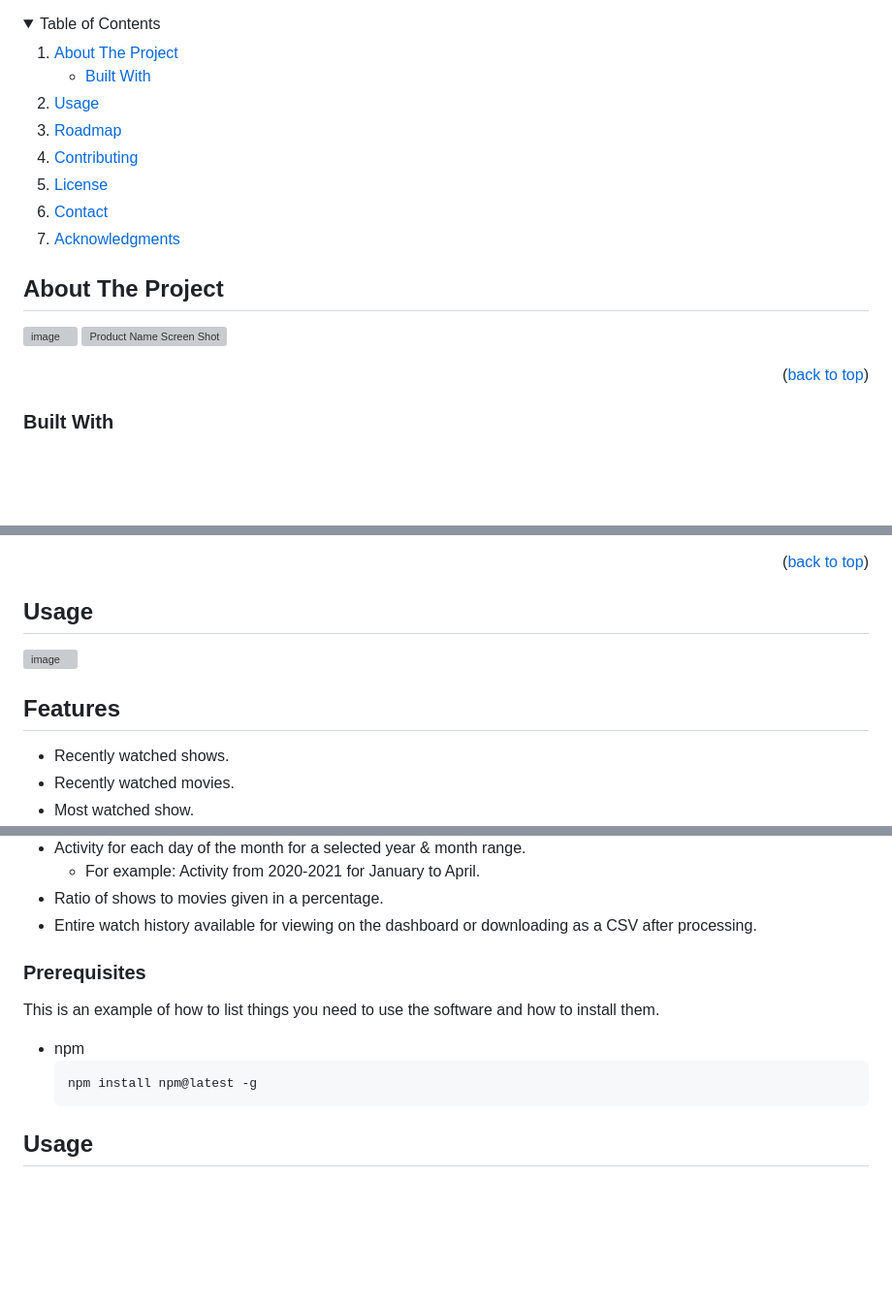
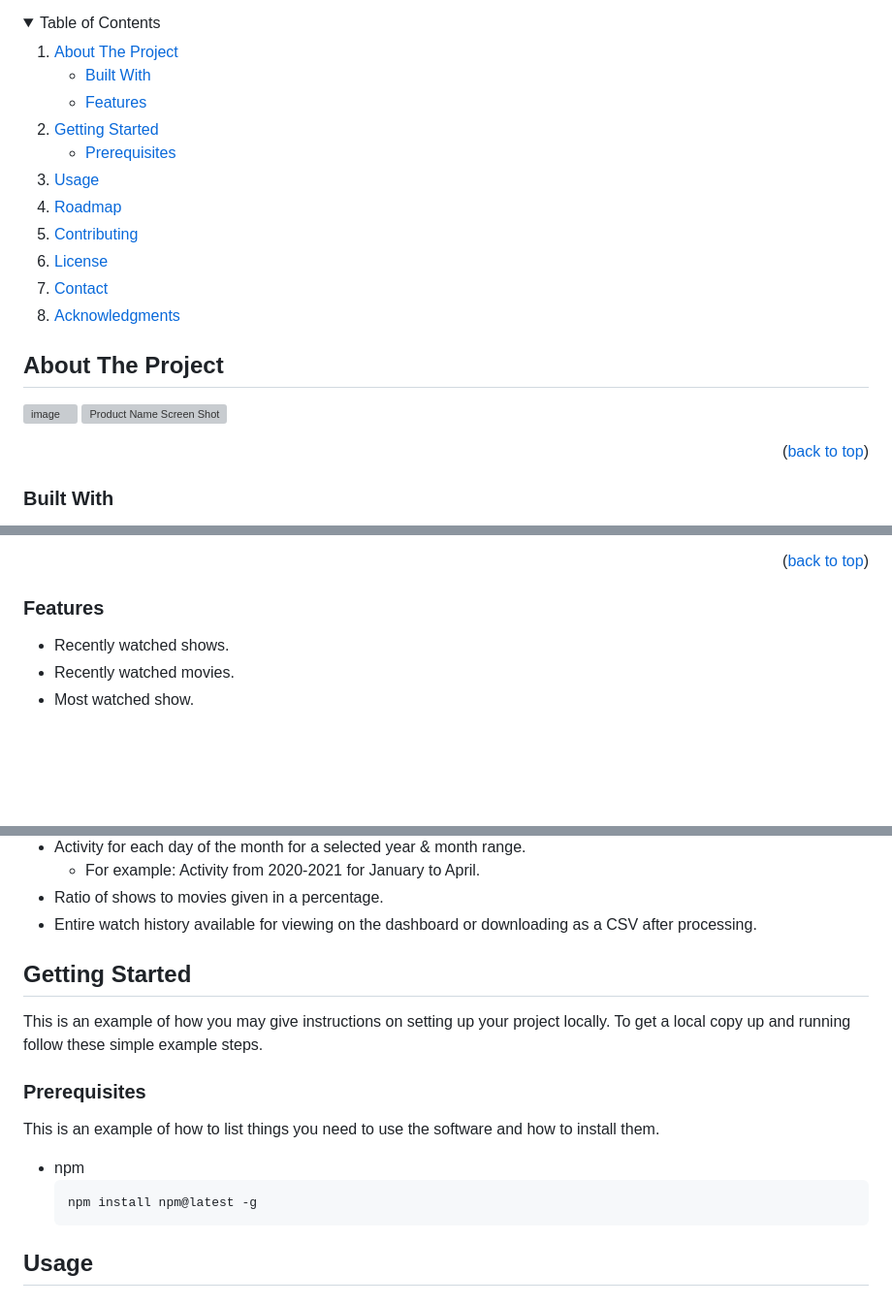
Before and after one commit to ajd1776/Netflix-History-Dashboard, a Markdown page: README.md, 3 parts joined by grey strips. Shown at 97% size. Rendered like a GitHub page; folded sections open; blank space fills up the shorter version; grey boxes are pictures that could not be loaded.

````diff
--- a/README.md
+++ b/README.md
@@ -38,6 +38,13 @@
       <a href="#about-the-project">About The Project</a>
       <ul>
         <li><a href="#built-with">Built With</a></li>
+        <li><a href="#features">Features</a></li>
+      </ul>
+    </li>
+    <li>
+      <a href="#getting-started">Getting Started</a>
+      <ul>
+        <li><a href="#prerequisites">Prerequisites</a></li>
       </ul>
     </li>
     <li><a href="#usage">Usage</a></li>
@@ -55,8 +62,8 @@
 ![image](https://github.com/ajd1776/Netflix-History-Dashboard/assets/48261946/9a1574d3-de84-4caf-923a-ee09e52df5a0)
 [![Product Name Screen Shot][product-screenshot]](https://github.com/ajd1776/Netflix-History-Dashboard/assets/48261946/9a1574d3-de84-4caf-923a-ee09e52df5a0)
 
+<p align="right">(<a href="#readme-top">back to top</a>)</p>
 
-<p align="right">(<a href="#readme-top">back to top</a>)</p>
 
 ### Built With
 - Python
@@ -77,10 +84,7 @@ Hosted On: 	[PythonAnywhere](https://www.pythonanywhere.com)
 <p align="right">(<a href="#readme-top">back to top</a>)</p>
 
 
-## Usage
-![image](https://github.com/ajd1776/Netflix-History-Dashboard/assets/48261946/cd81fab5-0671-49bb-953b-3fac9953bbc9)
-
-## Features
+### Features
 - Recently watched shows.
 - Recently watched movies.
 - Most watched show.
@@ -97,6 +101,12 @@ Hosted On: 	[PythonAnywhere](https://www.pythonanywhere.com)
 - Entire watch history available for viewing on the dashboard or downloading as a CSV after processing.
 
 
+<!-- GETTING STARTED -->
+## Getting Started
+
+This is an example of how you may give instructions on setting up your project locally.
+To get a local copy up and running follow these simple example steps.
+
 ### Prerequisites
 
 This is an example of how to list things you need to use the software and how to install them.
@@ -104,6 +114,7 @@ This is an example of how to list things you need to use the software and how to
   ```sh
   npm install npm@latest -g
   ```
+
 
 <!-- USAGE EXAMPLES -->
 ## Usage
````
Also changed, not shown: other parts of README.md (+10 -1 lines).
